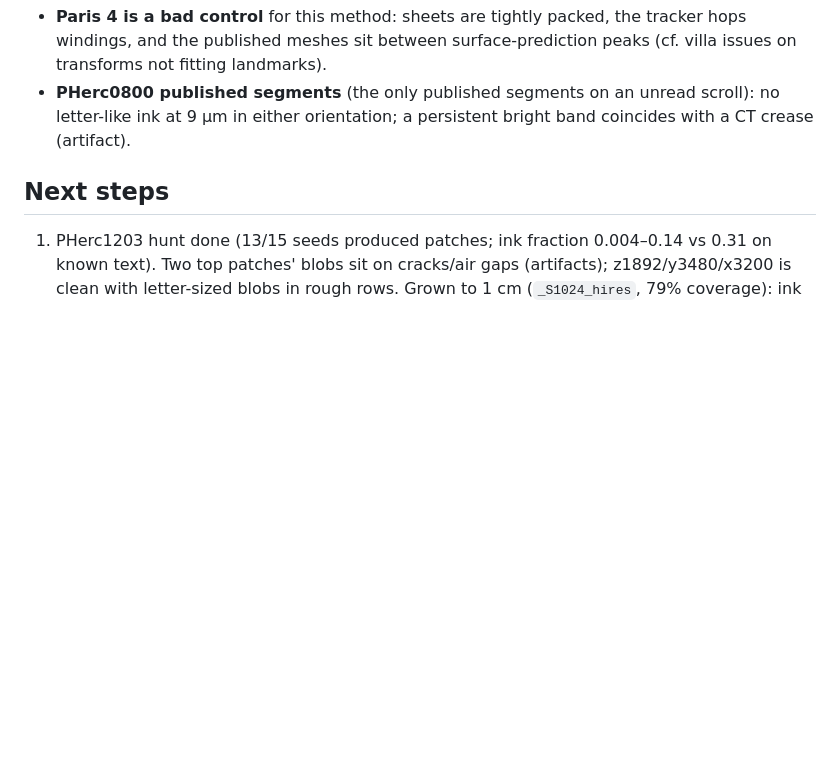
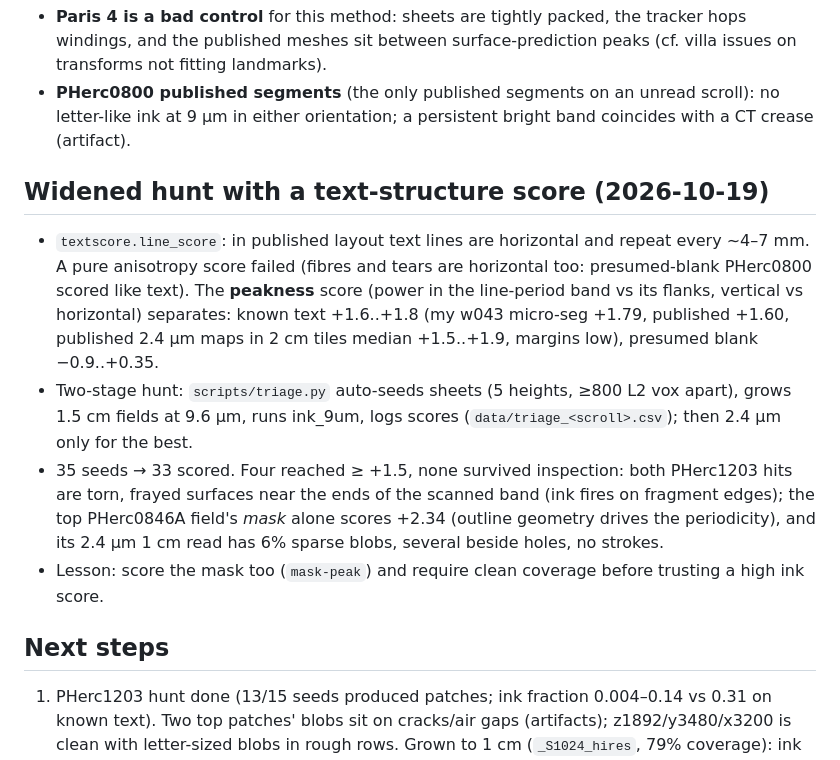
Before and after one commit to mletic/vesuvius-challenge, a Markdown page: README.md, the part around the change. Drawn GitHub-style; blank space fills up the shorter version.

Commit message:
README: widened triage hunt results and text-score lessons
Co-Authored-By: Claude Opus 5.5 <noreply@anthropic.com>

```diff
--- a/README.md
+++ b/README.md
@@ -67,6 +67,21 @@ knew CUDA/CPU).
 - **PHerc0800 published segments** (the only published segments on an unread scroll): no letter-like ink at
   9 µm in either orientation; a persistent bright band coincides with a CT crease (artifact).
 
+## Widened hunt with a text-structure score (2026-10-19)
+
+- `textscore.line_score`: in published layout text lines are horizontal and repeat every ~4–7 mm. A pure
+  anisotropy score failed (fibres and tears are horizontal too: presumed-blank PHerc0800 scored like text). The
+  **peakness** score (power in the line-period band vs its flanks, vertical vs horizontal) separates: known text
+  +1.6..+1.8 (my w043 micro-seg +1.79, published +1.60, published 2.4 µm maps in 2 cm tiles median +1.5..+1.9,
+  margins low), presumed blank −0.9..+0.35.
+- Two-stage hunt: `scripts/triage.py` auto-seeds sheets (5 heights, ≥800 L2 vox apart), grows 1.5 cm fields at
+  9.6 µm, runs ink_9um, logs scores (`data/triage_<scroll>.csv`); then 2.4 µm only for the best.
+- 35 seeds → 33 scored. Four reached ≥ +1.5, none survived inspection: both PHerc1203 hits are torn, frayed
+  surfaces near the ends of the scanned band (ink fires on fragment edges); the top PHerc0846A field's *mask*
+  alone scores +2.34 (outline geometry drives the periodicity), and its 2.4 µm 1 cm read has 6% sparse blobs,
+  several beside holes, no strokes.
+- Lesson: score the mask too (`mask-peak`) and require clean coverage before trusting a high ink score.
+
 ## Next steps
 
 1. PHerc1203 hunt done (13/15 seeds produced patches; ink fraction 0.004–0.14 vs 0.31 on known text). Two top
```
